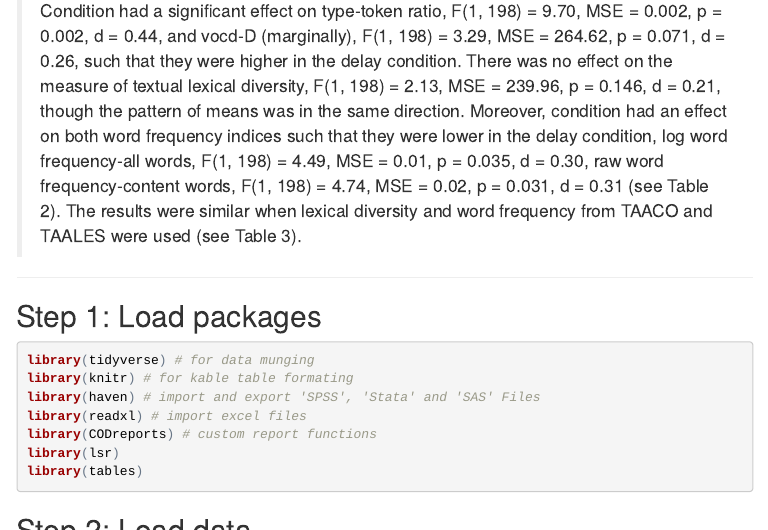
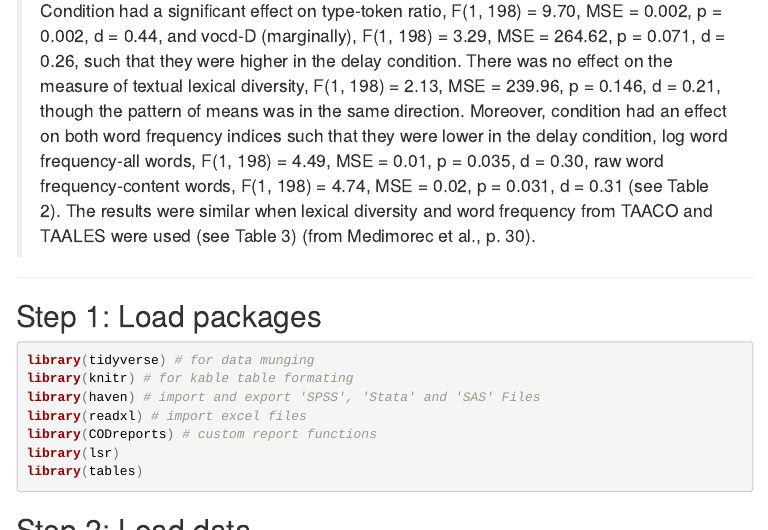
Before and after one commit to CognitionOpenDataProject/set_jCSIW, an R Markdown document (pilotReport.Rmd): the page in a window 1100 px wide, from 1430 px down. The pictures show the output file pilotReport.html that the author committed with the source, opened offline; menus at the side of the page are left out.

Commit message:
update pilot report
minor text edits

```diff
--- a/pilotReport.Rmd
+++ b/pilotReport.Rmd
@@ -36,7 +36,7 @@ Lexical diversity was defined as the range of vocabulary in a passage of text. S
 
 > 3.2. Lexical sophistication
 
-> Condition had a significant effect on type-token ratio, F(1, 198) = 9.70, MSE = 0.002, p = 0.002, d = 0.44, and vocd-D (marginally), F(1, 198) = 3.29, MSE = 264.62, p = 0.071, d = 0.26, such that they were higher in the delay condition. There was no effect on the measure of textual lexical diversity, F(1, 198) = 2.13, MSE = 239.96, p = 0.146, d = 0.21, though the pattern of means was in the same direction. Moreover, condition had an effect on both word frequency indices such that they were lower in the delay condition, log word frequency-all words, F(1, 198) = 4.49, MSE = 0.01, p = 0.035, d = 0.30, raw word frequency-content words, F(1, 198) = 4.74, MSE = 0.02, p = 0.031, d = 0.31 (see Table 2). The results were similar when lexical diversity and word frequency from TAACO and TAALES were used (see Table 3).
+> Condition had a significant effect on type-token ratio, F(1, 198) = 9.70, MSE = 0.002, p = 0.002, d = 0.44, and vocd-D (marginally), F(1, 198) = 3.29, MSE = 264.62, p = 0.071, d = 0.26, such that they were higher in the delay condition. There was no effect on the measure of textual lexical diversity, F(1, 198) = 2.13, MSE = 239.96, p = 0.146, d = 0.21, though the pattern of means was in the same direction. Moreover, condition had an effect on both word frequency indices such that they were lower in the delay condition, log word frequency-all words, F(1, 198) = 4.49, MSE = 0.01, p = 0.035, d = 0.30, raw word frequency-content words, F(1, 198) = 4.74, MSE = 0.02, p = 0.031, d = 0.31 (see Table 2). The results were similar when lexical diversity and word frequency from TAACO and TAALES were used (see Table 3) (from Medimorec et al., p. 30).
 
 ------
 
```
Also changed, not shown: pilotReport.html.
